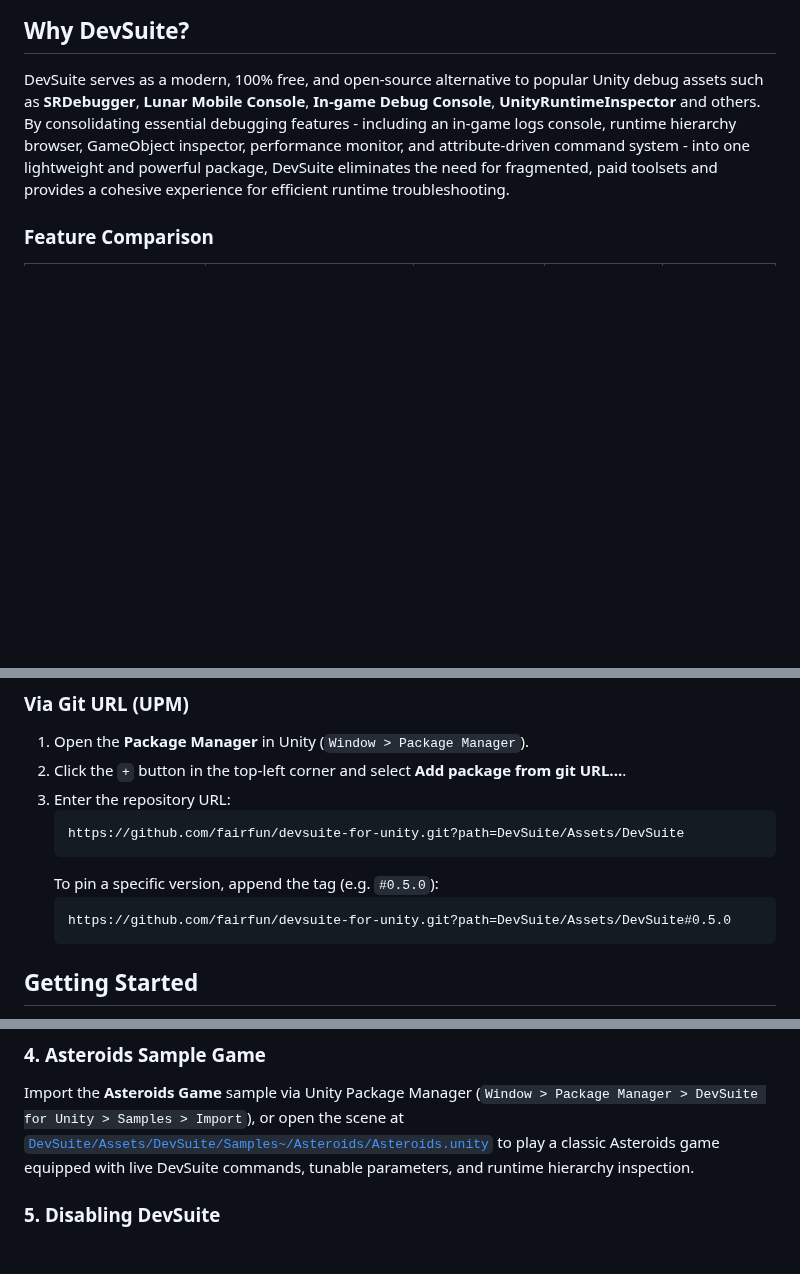
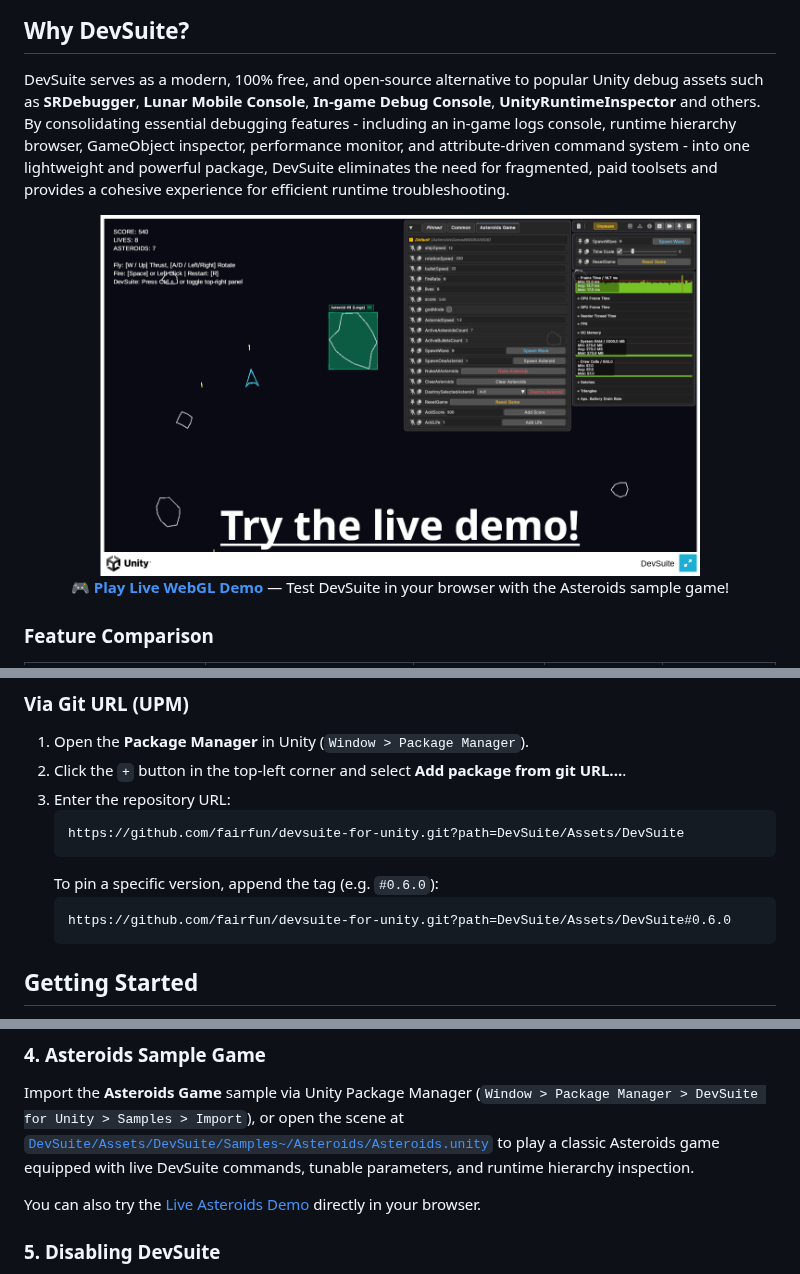
Before and after one commit to fairfun/devsuite-for-unity, a Markdown page: README.md, 3 parts joined by grey strips. Rendered like a GitHub page; pictures changed too: Images/Asteroids_Banner.png (added); blank space fills up the shorter version.

Commit message:
docs: version bump, added live demo link to README.md

````diff
--- a/README.md
+++ b/README.md
@@ -10,6 +11,14 @@
 ## Why DevSuite?
 
 DevSuite serves as a modern, 100% free, and open-source alternative to popular Unity debug assets such as **SRDebugger**, **Lunar Mobile Console**, **In-game Debug Console**, **UnityRuntimeInspector** and others. By consolidating essential debugging features - including an in-game logs console, runtime hierarchy browser, GameObject inspector, performance monitor, and attribute-driven command system - into one lightweight and powerful package, DevSuite eliminates the need for fragmented, paid toolsets and provides a cohesive experience for efficient runtime troubleshooting.
+
+<p align="center">
+  <a href="https://fairfun.github.io/devsuite-for-unity/">
+    <img src="Images/Asteroids_Banner.png" alt="DevSuite Live Demo" width="600">
+  </a>
+  <br>
+  🎮 <strong><a href="https://fairfun.github.io/devsuite-for-unity/">Play Live WebGL Demo</a></strong> — Test DevSuite in your browser with the Asteroids sample game!
+</p>
 
 ### Feature Comparison
 
@@ -127,9 +136,9 @@ openupm add com.ff.devsuite
    ```text
    https://github.com/fairfun/devsuite-for-unity.git?path=DevSuite/Assets/DevSuite
    ```
-   To pin a specific version, append the tag (e.g. `#0.5.0`):
+   To pin a specific version, append the tag (e.g. `#0.6.0`):
    ```text
-   https://github.com/fairfun/devsuite-for-unity.git?path=DevSuite/Assets/DevSuite#0.5.0
+   https://github.com/fairfun/devsuite-for-unity.git?path=DevSuite/Assets/DevSuite#0.6.0
    ```
 ## Getting Started
 
@@ -168,6 +177,8 @@ Open the example scene [`DevSuite/Assets/DevSuite/Examples/ExampleManualInitiali
 
 ### 4. Asteroids Sample Game
 Import the **Asteroids Game** sample via Unity Package Manager (`Window > Package Manager > DevSuite for Unity > Samples > Import`), or open the scene at [`DevSuite/Assets/DevSuite/Samples~/Asteroids/Asteroids.unity`](DevSuite/Assets/DevSuite/Samples~/Asteroids/Asteroids.unity) to play a classic Asteroids game equipped with live DevSuite commands, tunable parameters, and runtime hierarchy inspection.
+
+You can also try the [Live Asteroids Demo](https://fairfun.github.io/devsuite-for-unity/) directly in your browser.
 
 ### 5. Disabling DevSuite
 - **Compile-time**: Define the scripting symbol `DEVSUITE_DISABLED` (e.g. in **Player Settings > Other Settings > Scripting Define Symbols**) to completely disable DevSuite.
````
Also changed, not shown: other parts of README.md (+1 -0 lines), 2 other files.
